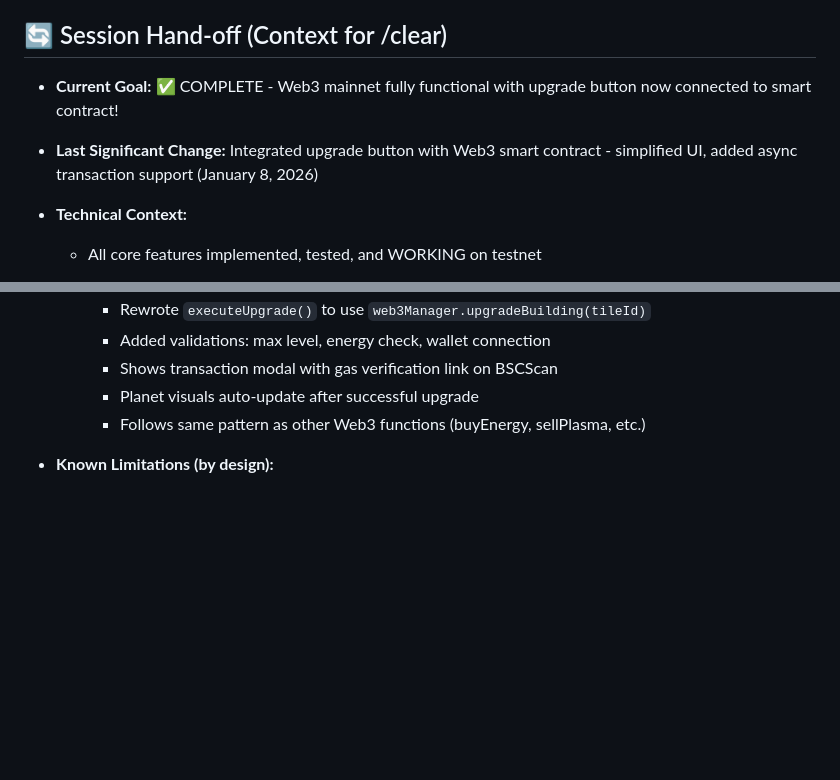
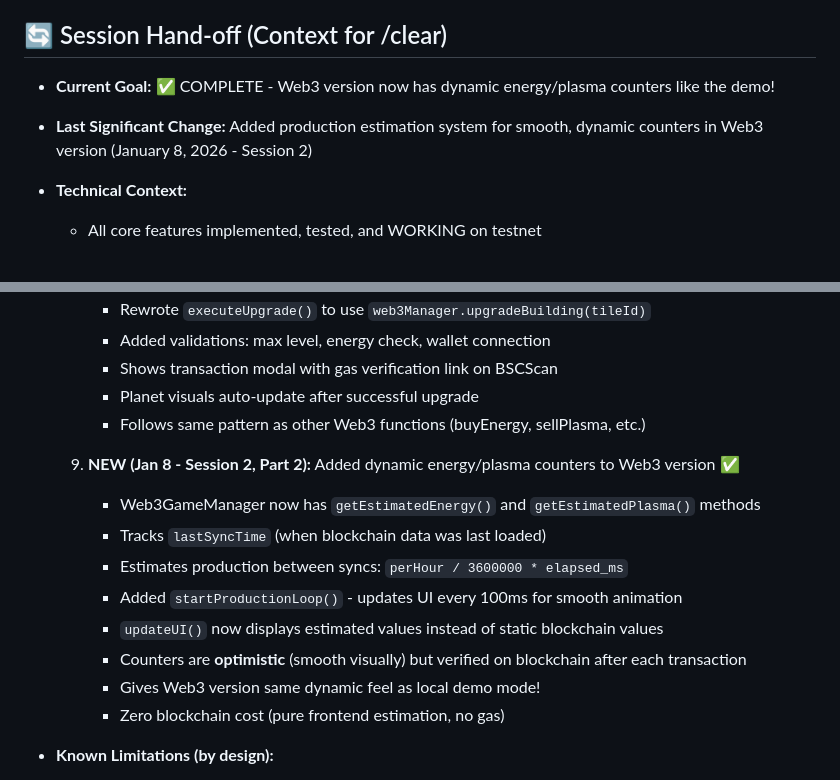
Before and after one commit to cosmicyield/cosmicyield, a Markdown page: CLAUDE.md, 2 parts joined by grey strips. GitHub-like rendering; blank space fills up the shorter version.

Commit message:
Update CLAUDE.md: document dynamic counters feature
- Added details about production estimation system
- Documented getEstimatedEnergy/Plasma methods
- Explained startProductionLoop for 100ms UI refresh
- Noted zero blockchain cost (pure frontend)

🤖 Generated with [Claude Code](https://claude.com/claude-code)

Co-Authored-By: Claude Haiku 4.5 <noreply@anthropic.com>

```diff
--- a/CLAUDE.md
+++ b/CLAUDE.md
@@ -3,8 +3,8 @@
 > **Note for Claude:** Always check the `## 🔄 Session Hand-off` section first to see where the last session left off.
 
 ## 🔄 Session Hand-off (Context for /clear)
-- **Current Goal:** ✅ COMPLETE - Web3 mainnet fully functional with upgrade button now connected to smart contract!
-- **Last Significant Change:** Integrated upgrade button with Web3 smart contract - simplified UI, added async transaction support (January 8, 2026)
+- **Current Goal:** ✅ COMPLETE - Web3 version now has dynamic energy/plasma counters like the demo!
+- **Last Significant Change:** Added production estimation system for smooth, dynamic counters in Web3 version (January 8, 2026 - Session 2)
 - **Technical Context:**
   - All core features implemented, tested, and WORKING on testnet
   - Game deployed to GitHub (cosmicyield/cosmicyield) and Render
@@ -55,6 +55,16 @@
      - Shows transaction modal with gas verification link on BSCScan
      - Planet visuals auto-update after successful upgrade
      - Follows same pattern as other Web3 functions (buyEnergy, sellPlasma, etc.)
+
+  9. **NEW (Jan 8 - Session 2, Part 2):** Added dynamic energy/plasma counters to Web3 version ✅
+     - Web3GameManager now has `getEstimatedEnergy()` and `getEstimatedPlasma()` methods
+     - Tracks `lastSyncTime` (when blockchain data was last loaded)
+     - Estimates production between syncs: `perHour / 3600000 * elapsed_ms`
+     - Added `startProductionLoop()` - updates UI every 100ms for smooth animation
+     - `updateUI()` now displays estimated values instead of static blockchain values
+     - Counters are **optimistic** (smooth visually) but verified on blockchain after each transaction
+     - Gives Web3 version same dynamic feel as local demo mode!
+     - Zero blockchain cost (pure frontend estimation, no gas)
 
 - **Known Limitations (by design):**
   - Planets cannot be moved once placed (no moveBuilding() function in contract)
```
